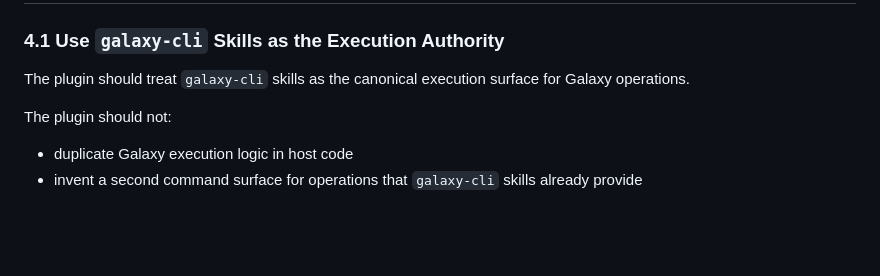
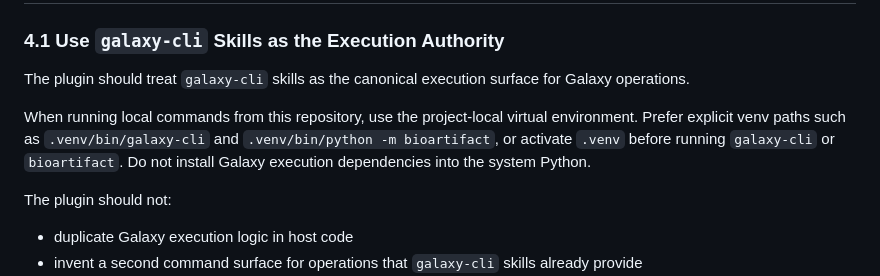
Before and after one commit to qchiujunhao/galaxy-agent-harness, a Markdown page: plugins/galaxy-analysis-plugin/HARNESS.md, the part around the change. Rendered like a GitHub page; blank space fills up the shorter version.

Commit message:
Require venv in Galaxy instructions

```diff
--- a/plugins/galaxy-analysis-plugin/HARNESS.md
+++ b/plugins/galaxy-analysis-plugin/HARNESS.md
@@ -46,6 +46,8 @@ Validation is available as a support mode for completed runs and output sets. `/
 ### 4.1 Use `galaxy-cli` Skills as the Execution Authority
 
 The plugin should treat `galaxy-cli` skills as the canonical execution surface for Galaxy operations.
+
+When running local commands from this repository, use the project-local virtual environment. Prefer explicit venv paths such as `.venv/bin/galaxy-cli` and `.venv/bin/python -m bioartifact`, or activate `.venv` before running `galaxy-cli` or `bioartifact`. Do not install Galaxy execution dependencies into the system Python.
 
 The plugin should not:
 
```
Also changed, not shown: TODO.md (+2 -0 lines), 1 other file.
